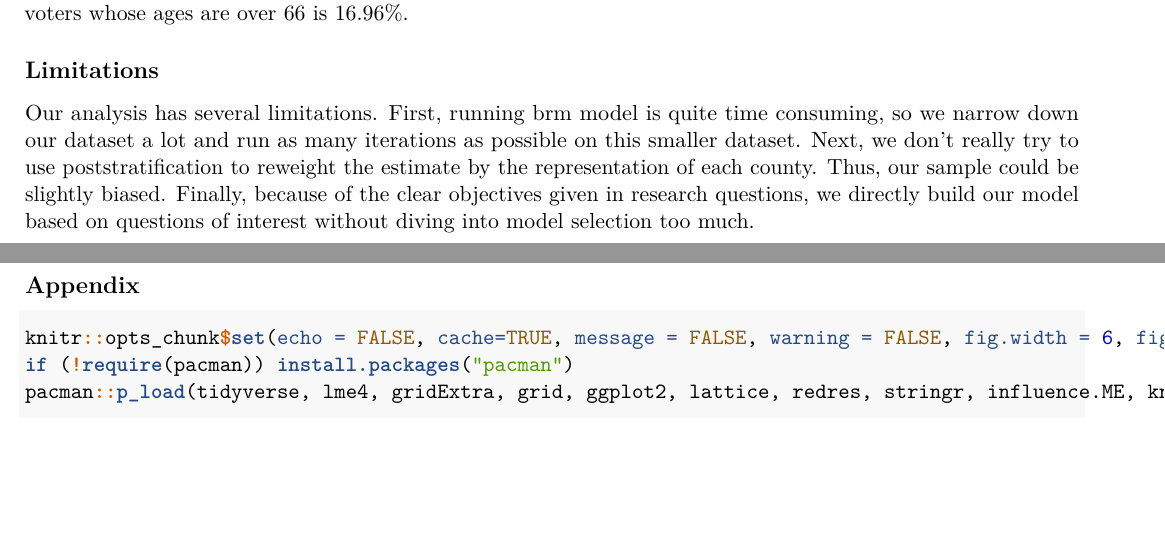
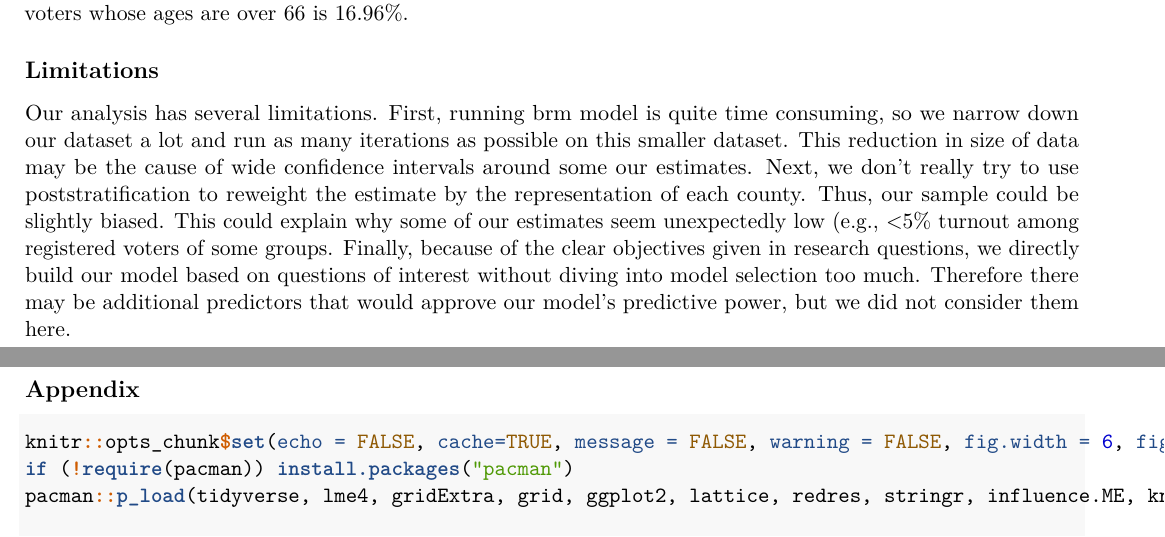
Before and after one commit to FanZhu1998/STA610-Case-Study-2-Team-4, an R Markdown document (STA610_Case_Study_2_Team_4.Rmd): two parts of pages 6 and 7 of 12, joined at a grey line, cut so that both start at the same text, the shorter picture padded with empty space. Rendered offline with R 4.5, knitr and Pandoc, then LaTeX, with nearby package versions; some code elsewhere in the file could not run offline.

Commit message:
Final edits and pdf added

```diff
--- a/STA610_Case_Study_2_Team_4.Rmd
+++ b/STA610_Case_Study_2_Team_4.Rmd
@@ -507,7 +507,7 @@ For people who are unaffiliated with any party, the turnout rate for the registe
 
 ## Limitations
 
-Our analysis has several limitations. First, running brm model is quite time consuming, so we narrow down our dataset a lot and run as many iterations as possible on this smaller dataset. Next, we don't really try to use poststratification to reweight the estimate by the representation of each county. Thus, our sample could be slightly biased. Finally, because of the clear objectives given in research questions, we directly build our model based on questions of interest without diving into model selection too much.
+Our analysis has several limitations. First, running brm model is quite time consuming, so we narrow down our dataset a lot and run as many iterations as possible on this smaller dataset. This reduction in size of data may be the cause of wide confidence intervals around some our estimates. Next, we don't really try to use poststratification to reweight the estimate by the representation of each county. Thus, our sample could be slightly biased. This could explain why some of our estimates seem unexpectedly low (e.g., <5% turnout among registered voters of some groups. Finally, because of the clear objectives given in research questions, we directly build our model based on questions of interest without diving into model selection too much. Therefore there may be additional predictors that would approve our model's predictive power, but we did not consider them here.
 
 \newpage
 ## Appendix
```
Also changed, not shown: STA610_Case_Study_2_Team_4.pdf (added).
